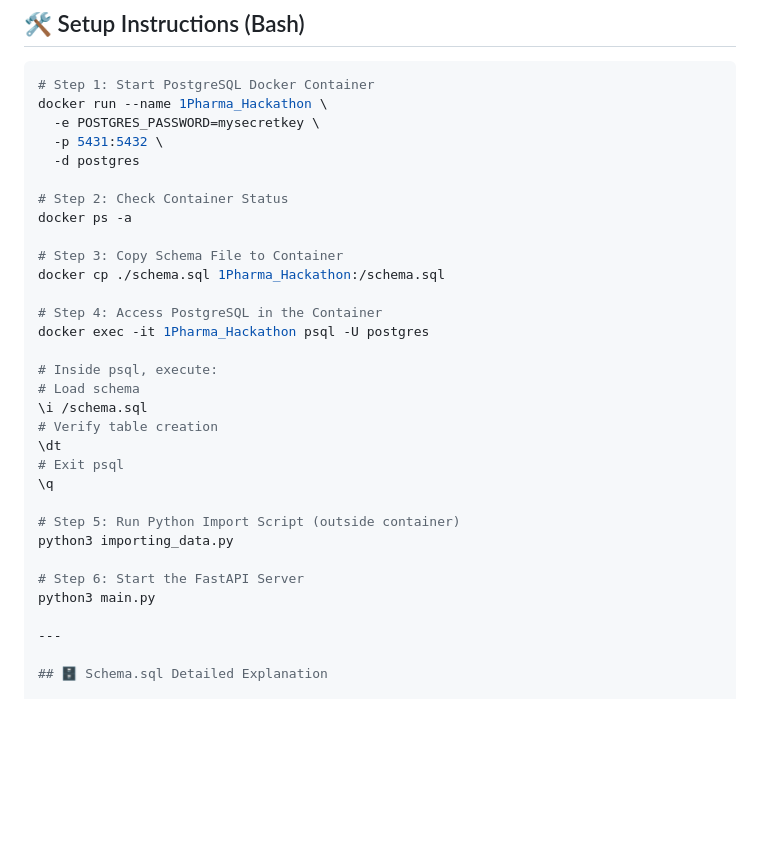
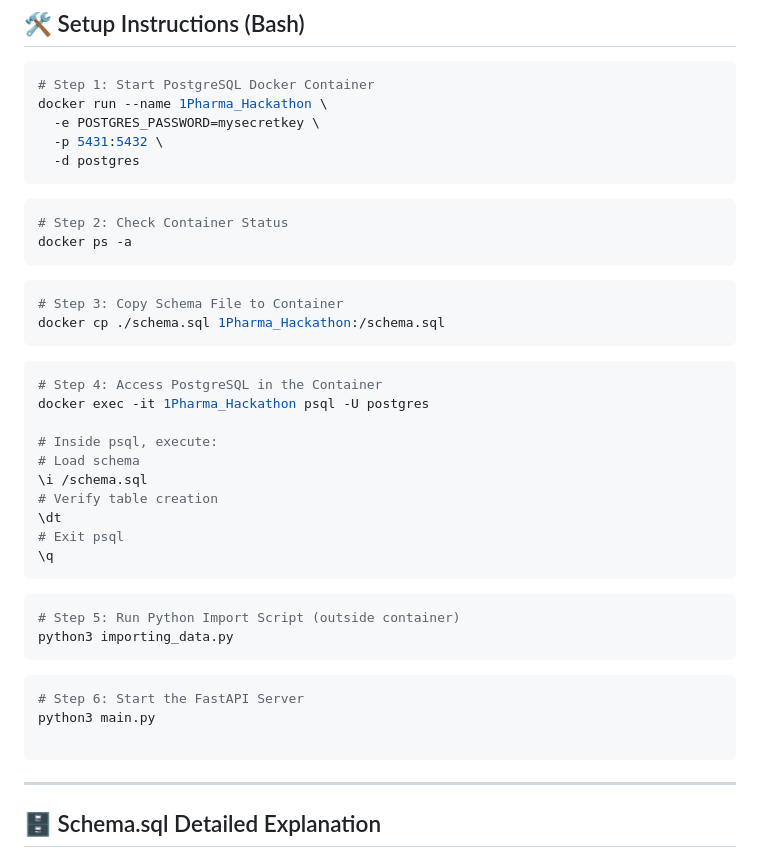
Before and after one commit to Atreyaa-Avs/1Pharma-Hackathon, a Markdown page: README.md, the part around the change. GitHub-like rendering; blank space fills up the shorter version.

Commit message:
Update README 4

````diff
--- a/README.md
+++ b/README.md
@@ -12,13 +12,19 @@ docker run --name 1Pharma_Hackathon \
   -e POSTGRES_PASSWORD=mysecretkey \
   -p 5431:5432 \
   -d postgres
+```
 
+```bash
 # Step 2: Check Container Status
 docker ps -a
+```
 
+```bash
 # Step 3: Copy Schema File to Container
 docker cp ./schema.sql 1Pharma_Hackathon:/schema.sql
+```
 
+```bash
 # Step 4: Access PostgreSQL in the Container
 docker exec -it 1Pharma_Hackathon psql -U postgres
 
@@ -29,13 +35,18 @@ docker exec -it 1Pharma_Hackathon psql -U postgres
 \dt
 # Exit psql
 \q
+```
 
+```bash
 # Step 5: Run Python Import Script (outside container)
 python3 importing_data.py
+```
 
+```bash
 # Step 6: Start the FastAPI Server
 python3 main.py
 
+```
 ---
 
 ## 🗄️ Schema.sql Detailed Explanation
````
